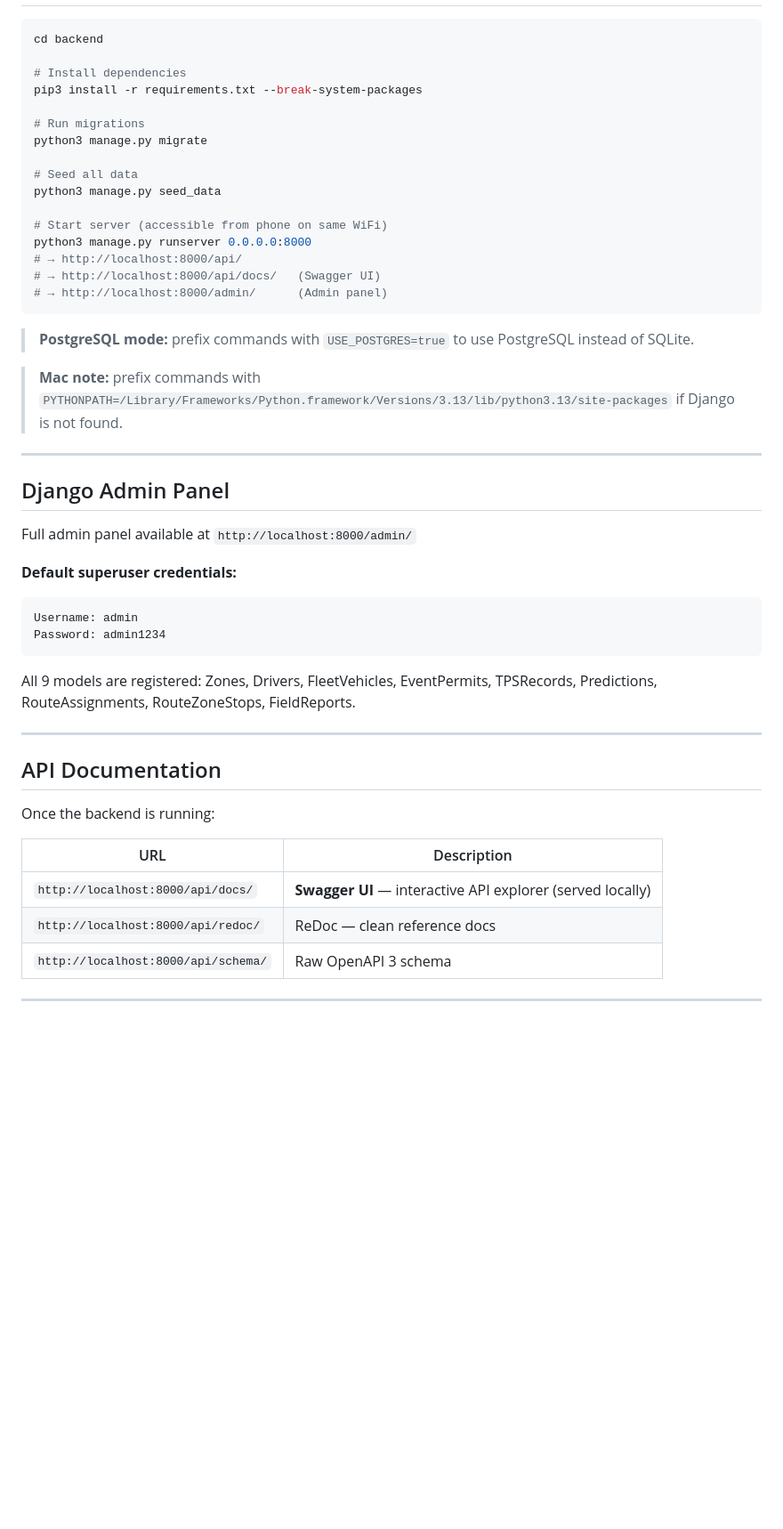
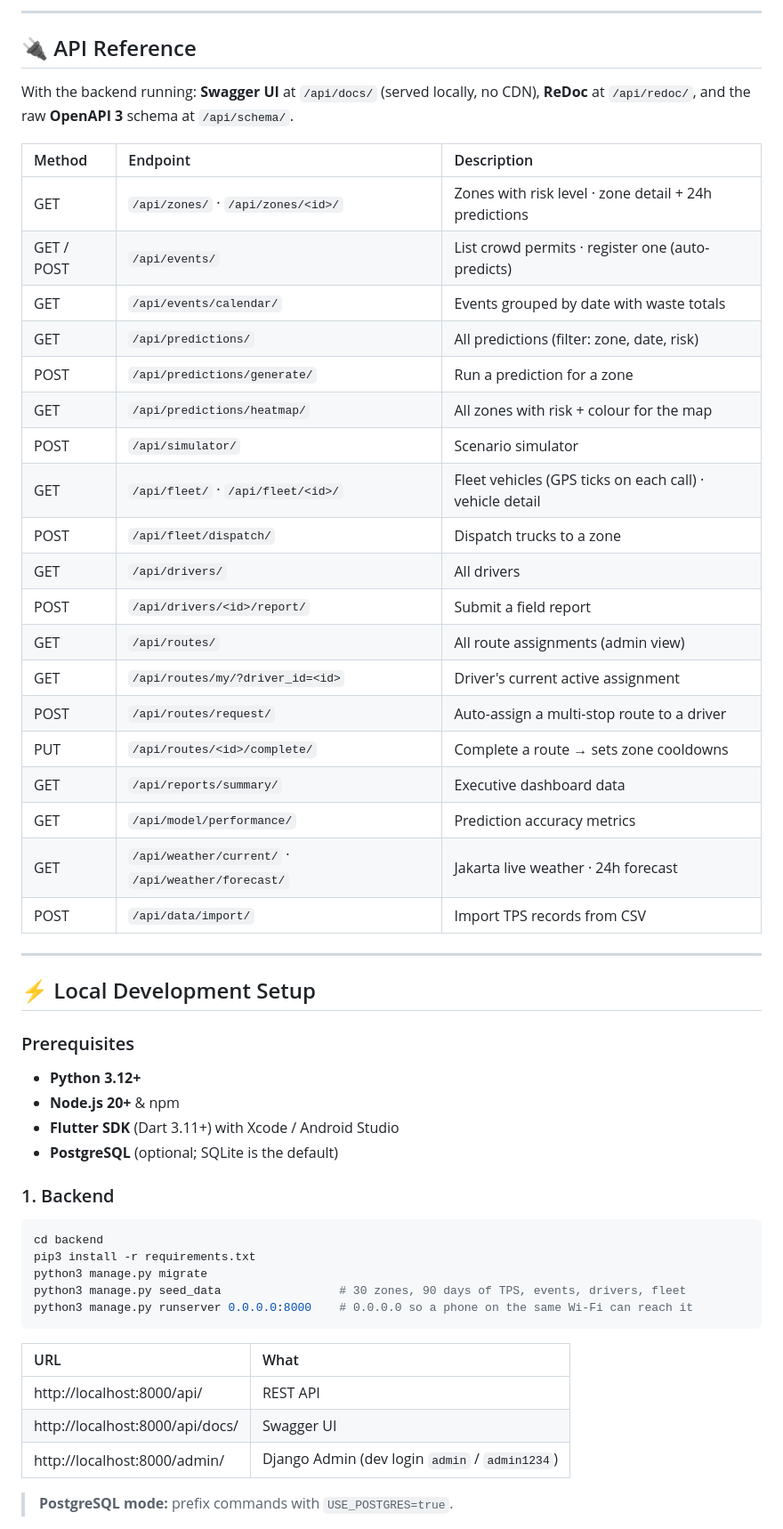
Before and after one commit to Myat06/WASTEIQ, a Markdown page: README.md, the part around one of its changes. Shown at 89% size. Drawn GitHub-style; blank space fills up the shorter version.

````diff
--- a/README.md
+++ b/README.md
@@ -46,52 +195,57 @@ wasteiq/
+---
+
+## 🔌 API Reference
+
+With the backend running: **Swagger UI** at `/api/docs/` (served locally, no CDN), **ReDoc** at `/api/redoc/`, and the raw **OpenAPI 3** schema at `/api/schema/`.
+
+| Method | Endpoint | Description |
+| :--- | :--- | :--- |
+| GET | `/api/zones/` · `/api/zones/<id>/` | Zones with risk level · zone detail + 24h predictions |
+| GET / POST | `/api/events/` | List crowd permits · register one (auto-predicts) |
+| GET | `/api/events/calendar/` | Events grouped by date with waste totals |
+| GET | `/api/predictions/` | All predictions (filter: zone, date, risk) |
+| POST | `/api/predictions/generate/` | Run a prediction for a zone |
+| GET | `/api/predictions/heatmap/` | All zones with risk + colour for the map |
+| POST | `/api/simulator/` | Scenario simulator |
+| GET | `/api/fleet/` · `/api/fleet/<id>/` | Fleet vehicles (GPS ticks on each call) · vehicle detail |
+| POST | `/api/fleet/dispatch/` | Dispatch trucks to a zone |
+| GET | `/api/drivers/` | All drivers |
+| POST | `/api/drivers/<id>/report/` | Submit a field report |
+| GET | `/api/routes/` | All route assignments (admin view) |
+| GET | `/api/routes/my/?driver_id=<id>` | Driver's current active assignment |
+| POST | `/api/routes/request/` | Auto-assign a multi-stop route to a driver |
+| PUT | `/api/routes/<id>/complete/` | Complete a route → sets zone cooldowns |
+| GET | `/api/reports/summary/` | Executive dashboard data |
+| GET | `/api/model/performance/` | Prediction accuracy metrics |
+| GET | `/api/weather/current/` · `/api/weather/forecast/` | Jakarta live weather · 24h forecast |
+| POST | `/api/data/import/` | Import TPS records from CSV |
+
+---
+
+## ⚡ Local Development Setup
+
+### Prerequisites
+
+- **Python 3.12+**
+- **Node.js 20+** & npm
+- **Flutter SDK** (Dart 3.11+) with Xcode / Android Studio
+- **PostgreSQL** (optional; SQLite is the default)
+
+### 1. Backend
 
 ```bash
 cd backend
-
-# Install dependencies
-pip3 install -r requirements.txt --break-system-packages
-
-# Run migrations
+pip3 install -r requirements.txt
 python3 manage.py migrate
-
-# Seed all data
-python3 manage.py seed_data
-
-# Start server (accessible from phone on same WiFi)
-python3 manage.py runserver 0.0.0.0:8000
-# → http://localhost:8000/api/
-# → http://localhost:8000/api/docs/   (Swagger UI)
-# → http://localhost:8000/admin/      (Admin panel)
+python3 manage.py seed_data                 # 30 zones, 90 days of TPS, events, drivers, fleet
+python3 manage.py runserver 0.0.0.0:8000    # 0.0.0.0 so a phone on the same Wi-Fi can reach it
 ```
 
-> **PostgreSQL mode:** prefix commands with `USE_POSTGRES=true` to use PostgreSQL instead of SQLite.
+| URL | What |
+| :--- | :--- |
+| http://localhost:8000/api/ | REST API |
+| http://localhost:8000/api/docs/ | Swagger UI |
+| http://localhost:8000/admin/ | Django Admin (dev login `admin` / `admin1234`) |
 
-> **Mac note:** prefix commands with `PYTHONPATH=/Library/Frameworks/Python.framework/Versions/3.13/lib/python3.13/site-packages` if Django is not found.
+> **PostgreSQL mode:** prefix commands with `USE_POSTGRES=true`.
 
----
-
-## Django Admin Panel
-
-Full admin panel available at `http://localhost:8000/admin/`
-
-**Default superuser credentials:**
-```
-Username: admin
-Password: admin1234
-```
-
-All 9 models are registered: Zones, Drivers, FleetVehicles, EventPermits, TPSRecords, Predictions, RouteAssignments, RouteZoneStops, FieldReports.
-
----
-
-## API Documentation
-
-Once the backend is running:
-
-| URL | Description |
-|-----|-------------|
-| `http://localhost:8000/api/docs/` | **Swagger UI** — interactive API explorer (served locally) |
-| `http://localhost:8000/api/redoc/` | ReDoc — clean reference docs |
-| `http://localhost:8000/api/schema/` | Raw OpenAPI 3 schema |
-
----
-
````
Also changed, not shown: other parts of README.md (+217 -165 lines).
